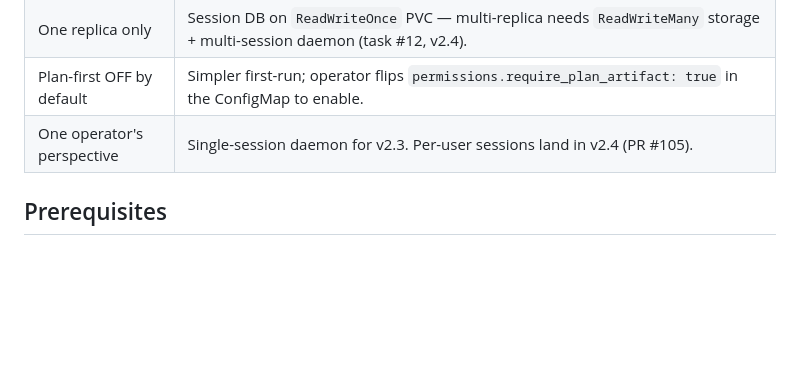
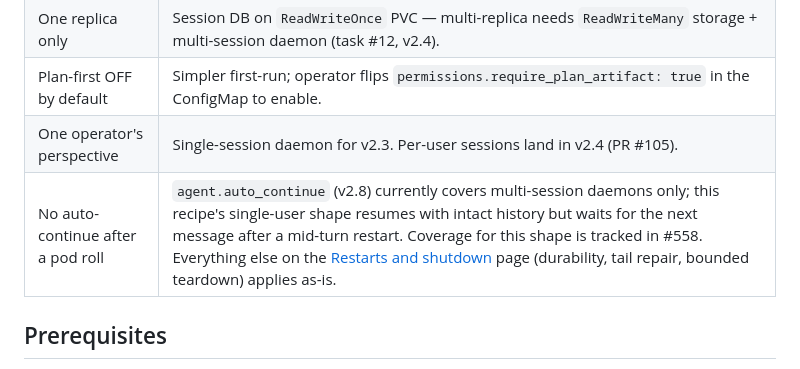
Before and after one commit to go-steer/core-agent, a Markdown page: examples/gke-deploy/README.md, the part around the change. Drawn GitHub-style; blank space fills up the shorter version.

Commit message:
docs: K8s auto-continue guidance — enable for multi-session, single-user gap tracked (#558, #559) (#560)
The K8s docs recommended nothing about agent.auto_continue and the
GKE example silently couldn't use it: the feature rides the
multi-session lazy-resume path, and the example is a single-user
headless daemon. Make the truth explicit:

- restarts-and-shutdown: K8s deployments should enable auto_continue
  (with a cost ceiling); current multi-session-only scope caveat with
  the coverage gap (#558) and the default-on revisit (#559) linked.
- gke-deploy README: new does-NOT-do row — no auto-continue for this
  recipe's shape yet; everything else on the restarts page applies.

```diff
--- a/examples/gke-deploy/README.md
+++ b/examples/gke-deploy/README.md
@@ -96,6 +96,7 @@ Two opt-in integrations layered on top of the core deploy:
 | One replica only | Session DB on `ReadWriteOnce` PVC — multi-replica needs `ReadWriteMany` storage + multi-session daemon (task #12, v2.4). |
 | Plan-first OFF by default | Simpler first-run; operator flips `permissions.require_plan_artifact: true` in the ConfigMap to enable. |
 | One operator's perspective | Single-session daemon for v2.3. Per-user sessions land in v2.4 (PR #105). |
+| No auto-continue after a pod roll | `agent.auto_continue` (v2.8) currently covers multi-session daemons only; this recipe's single-user shape resumes with intact history but waits for the next message after a mid-turn restart. Coverage for this shape is tracked in #558. Everything else on the [Restarts and shutdown](https://go-steer.github.io/core-agent/reference/restarts-and-shutdown/) page (durability, tail repair, bounded teardown) applies as-is. |
 
 ## Prerequisites
 
```
Also changed, not shown: 1 other file.
